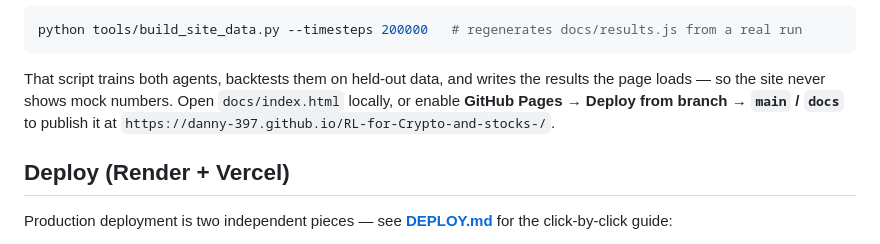
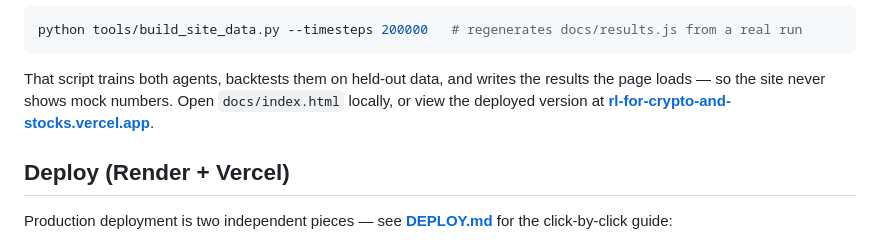
Before and after one commit to Danny-397/RL-for-Crypto-and-stocks-, a Markdown page: README.md, the part around the change. Drawn GitHub-style.

Commit message:
Point local-site instructions at the live Vercel demo
Replace a GitHub Pages URL that was never enabled (404) with the
canonical live deployment.

Co-Authored-By: Claude Opus 4.8 <noreply@anthropic.com>

```diff
--- a/README.md
+++ b/README.md
@@ -419,9 +419,8 @@ python tools/build_site_data.py --timesteps 200000   # regenerates docs/results.
 
 That script trains both agents, backtests them on held-out data, and writes the
 results the page loads — so the site never shows mock numbers. Open
-`docs/index.html` locally, or enable **GitHub Pages → Deploy from branch →
-`main` / `docs`** to publish it at
-`https://danny-397.github.io/RL-for-Crypto-and-stocks-/`.
+`docs/index.html` locally, or view the deployed version at
+**[rl-for-crypto-and-stocks.vercel.app](https://rl-for-crypto-and-stocks.vercel.app/)**.
 
 ## Deploy (Render + Vercel)
 
```
